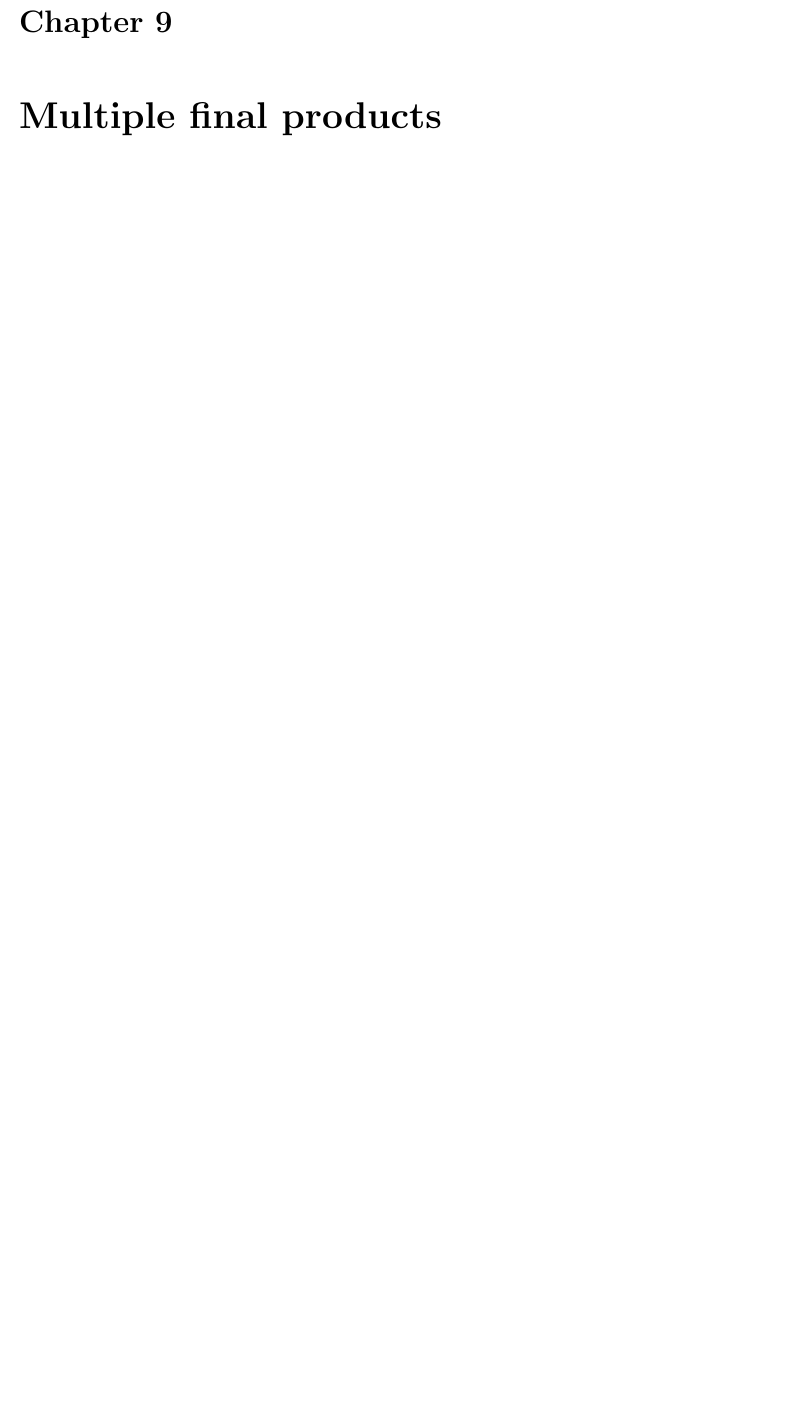
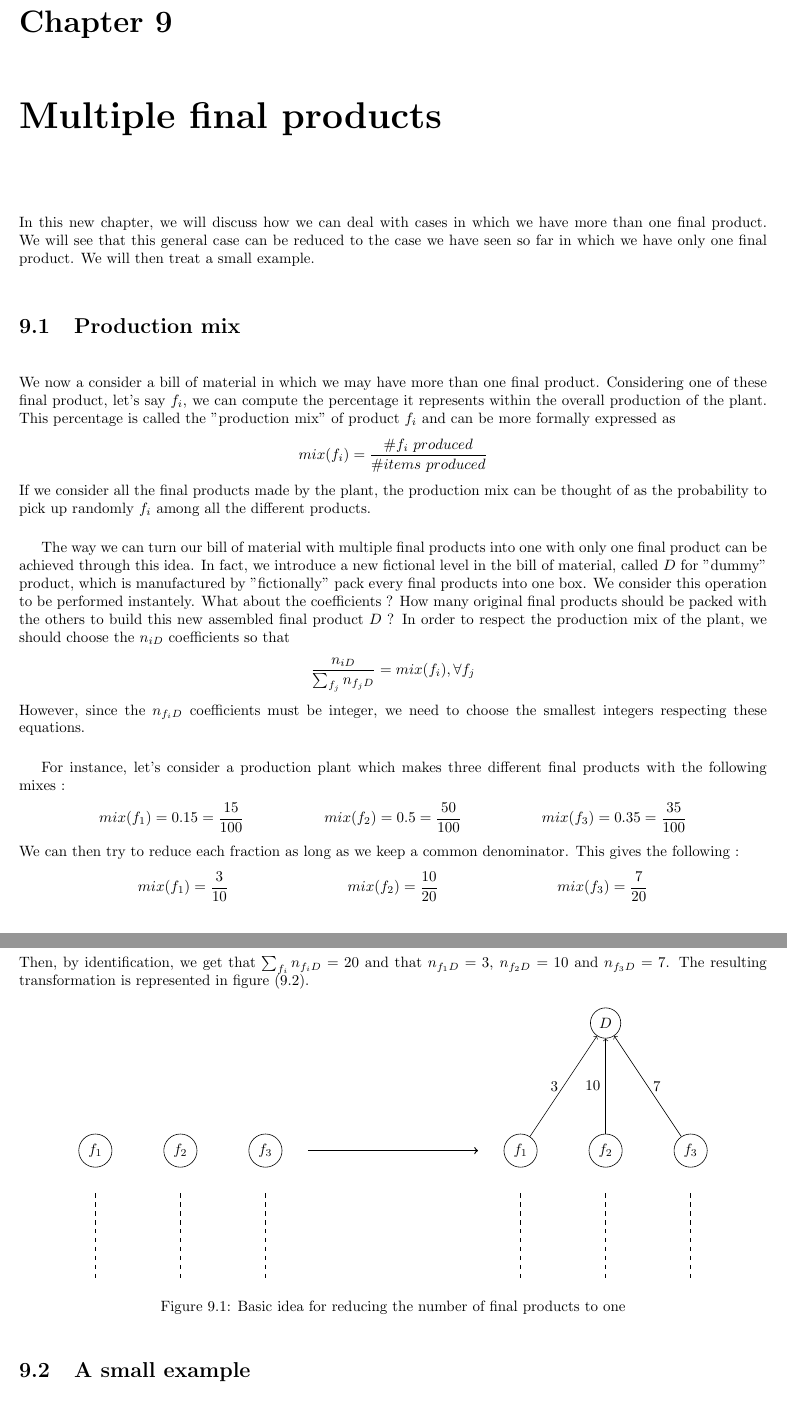
Before and after one commit to hlefebvr/unige-production-system, a LaTeX document (main.tex, which reads chapters/multiple_final.tex): part of page 46 of 47 before the commit and two parts of pages 46 and 47 of 49 after it, the two joined at a grey line, cut so that both start at the same text, the shorter picture padded with empty space. The pictures show the PDF file main.pdf that the author committed with the source.

Commit message:
chapter on multuple final product generalisation

```diff
--- a/chapters/multiple_final.tex
+++ b/chapters/multiple_final.tex
@@ -0,0 +1,110 @@
+In this new chapter, we will discuss how we can deal with cases in which we have more than one final product. We will see that this general case can be reduced to the case we have seen so far in which we have only one final product. We will then treat a small example.
+
+\section{Production mix}
+
+We now a consider a bill of material in which we may have more than one final product. Considering one of these final product, let's say $f_i$, we can compute the percentage it represents within the overall production of the plant. This percentage is called the "production mix" of product $f_i$ and can be more formally expressed as \[ mix(f_i) = \frac{\#f_i\textrm{ }produced}{\#items\textrm{ }produced} \] If we consider all the final products made by the plant, the production mix can be thought of as the probability to pick up randomly $f_i$ among all the different products.
+
+The way we can turn our bill of material with multiple final products into one with only one final product can be achieved through this idea. In fact, we introduce a new fictional level in the bill of material, called $D$ for "dummy" product, which is manufactured by "fictionally" pack every final products into one box. We consider this operation to be performed instantely. What about the coefficients ? How many original final products should be packed with the others to build this new assembled final product $D$ ? In order to respect the production mix of the plant, we should choose the $n_{iD}$ coefficients so that \[ \frac{n_{iD}}{\sum_{f_j}n_{f_jD}} = mix(f_i), \forall f_j \] However, since the $n_{f_iD}$ coefficients must be integer, we need to choose the smallest integers respecting these equations.
+
+For instance, let's consider a production plant which makes three different final products with the following mixes :
+\begin{align*}
+    mix(f_1) &= 0.15 = \frac{15}{100} & mix(f_2) &= 0.5 = \frac{50}{100} & mix(f_3) &= 0.35 = \frac{35}{100}
+\end{align*}
+We can then try to reduce each fraction as long as we keep a common denominator. This gives the following :
+\begin{align*}
+    mix(f_1) &= \frac{3}{10} & mix(f_2) &= \frac{10}{20} & mix(f_3) &= \frac{7}{20}
+\end{align*}
+Then, by identification, we get that $\sum_{f_i}n_{f_iD} = 20$ and that $n_{f_1D} = 3$, $n_{f_2D} = 10$ and $n_{f_3D} = 7$. The resulting transformation is represented in figure (\ref{multiple_final:idea}).
+
+\begin{figure}[h!]
+    \centering
+    \begin{tikzpicture}
+        \foreach \x in {0, 10} {
+            \draw (\x,0) node[draw, circle] (1\x) {$f_1$};
+            \draw[dashed] (\x, -1) -- (\x, -3);
+            \draw (\x + 2,0) node[draw, circle] (2\x) {$f_2$};
+            \draw[dashed] (\x + 2, -1) -- (\x + 2, -3);
+            \draw (\x + 4,0) node[draw, circle] (3\x) {$f_3$};
+            \draw[dashed] (\x + 4, -1) -- (\x + 4, -3);
+        }
+        \draw[->, thick] (5, 0) -- (9, 0);
+
+        \draw (12, 3) node[circle, draw] (D) {$D$};
+        \draw[->] (110) -- node[left] {$3$} (D);
+        \draw[->] (210) -- node[left] {$10$} (D);
+        \draw[->] (310) -- node[right] {$7$} (D);
+    \end{tikzpicture}
+    \caption{\label{multiple_final:idea}Basic idea for reducing the number of final products to one}
+\end{figure}
+
+\section{A small example}
+
+Let's consider figure (\ref{multiple_final:bom}) which represents a bill of material in which three different final products are made. The plant has a production mix defined as follow \begin{align*} mix(f_1) &= \frac{1}{3} = \frac{2}{6} & mix(f_2) &= \frac{1}{6} & mix(f_3) &= \frac{1}{2} = \frac{3}{6} \end{align*} We can thus enhance our bill of material with a dummy product with valuations of $2$, $1$ and $3$ as in figure (\ref{multiple_final:bom2}).
+\begin{figure}[h!]
+    \centering
+    \subfigure[Initial bill of material]{
+        \label{multiple_final:bom}
+        \begin{tikzpicture}[scale=.8]
+            \draw (0,0) node[draw, circle] (f1) {$f_1$};
+            \sopVal{0}{0}{$(2,1)$}
+            \draw (2,0) node[draw, circle] (f2) {$f_2$};
+            \sopVal{2}{0}{$(2,2)$}
+            \draw (4,0) node[draw, circle] (f3) {$f_3$};
+            \sopVal{4}{0}{$(5,1)$}
+            \draw (0,-2) node[draw, circle] (1) {$1$};
+            \sopVal{0}{-2}{$(8,2)$}
+            \draw (2,-2) node[draw, circle] (2) {$2$};
+            \sopVal{2}{-2}{$(3,3)$}
+            \draw (4,-2) node[draw, circle] (3) {$3$};
+            \sopVal{4}{-2}{$(10,2)$}
+            \draw (2,-6) node[draw, circle] (4) {$4$};
+            \sopVal{2}{-6}{$(1,1)$}
+            \draw (2,-8) node[draw, circle] (RM1) {$\vphantom{4}$};
+            \draw[->] (1) -- (f1);
+            \draw[->] (2) -- (f2);
+            \draw[->] (3) -- (f3);
+            \draw[->] (4) -- (1);
+            \draw[->] (4) -- (2);
+            \draw[->] (4) -- (3);
+            \draw[->] (RM1) -- (4);
+        \end{tikzpicture}
+    }
+    \subfigure[Enhanced bill of material]{
+        \label{multiple_final:bom2}
+        \begin{tikzpicture}[scale=.8]
+            \draw (0,0) node[draw, circle] (f1) {$f_1$};
+            \sopVal{0}{0}{$(2,1)$}
+            \draw (2,0) node[draw, circle] (f2) {$f_2$};
+            \sopVal{2}{0}{$(2,2)$}
+            \draw (4,0) node[draw, circle] (f3) {$f_3$};
+            \sopVal{4}{0}{$(5,1)$}
+            \draw (0,-2) node[draw, circle] (1) {$1$};
+            \sopVal{0}{-2}{$(8,2)$}
+            \draw (2,-2) node[draw, circle] (2) {$2$};
+            \sopVal{2}{-2}{$(3,3)$}
+            \draw (4,-2) node[draw, circle] (3) {$3$};
+            \sopVal{4}{-2}{$(10,2)$}
+            \draw (2,-6) node[draw, circle] (4) {$4$};
+            \sopVal{2}{-6}{$(1,1)$}
+            \draw (2,-8) node[draw, circle] (RM1) {$\vphantom{4}$};
+            \draw[->] (1) -- (f1);
+            \draw[->] (2) -- (f2);
+            \draw[->] (3) -- (f3);
+            \draw[->] (4) -- (1);
+            \draw[->] (4) -- (2);
+            \draw[->] (4) -- (3);
+            \draw[->] (RM1) -- (4);
+
+            \draw (2, 4) node[circle, draw] (D) {$D$};
+            \draw[->] (f1) -- node[left] {2} (D);
+            \draw[->] (f2) -- node[left] {1} (D);
+            \draw[->] (f3) -- node[left] {3} (D);
+        \end{tikzpicture}
+    }
+    \caption{\label{multiple_final:idea}Bill of material}
+\end{figure}
+Using the latter bill of material, we can compute the $n_{iD}$ coefficients for each pairs. These are given by \begin{align*} n_{f_1D} &= 2 & n_{f_2D} &= 1 & n_{f_3D} &= 3 & n_{1D} &= 2 & n_{2D} &= 1 & n_{3D} &= 3 & n_{4D} &= 6 \end{align*} and then the maximum production rate as \[
+    X_D^{max}(b_D) = \min\left(
+        \frac{b_D}{2+1.b_D.2} ;
+        \frac{b_D}{2+1.b_D.2} ;
+        \frac{b_D}{5+3.b_D.1} ;
```
Also changed, not shown: main.tex (+1 -0 lines), main.pdf, chapters/multiple_final.tex (7 more changed lines).
